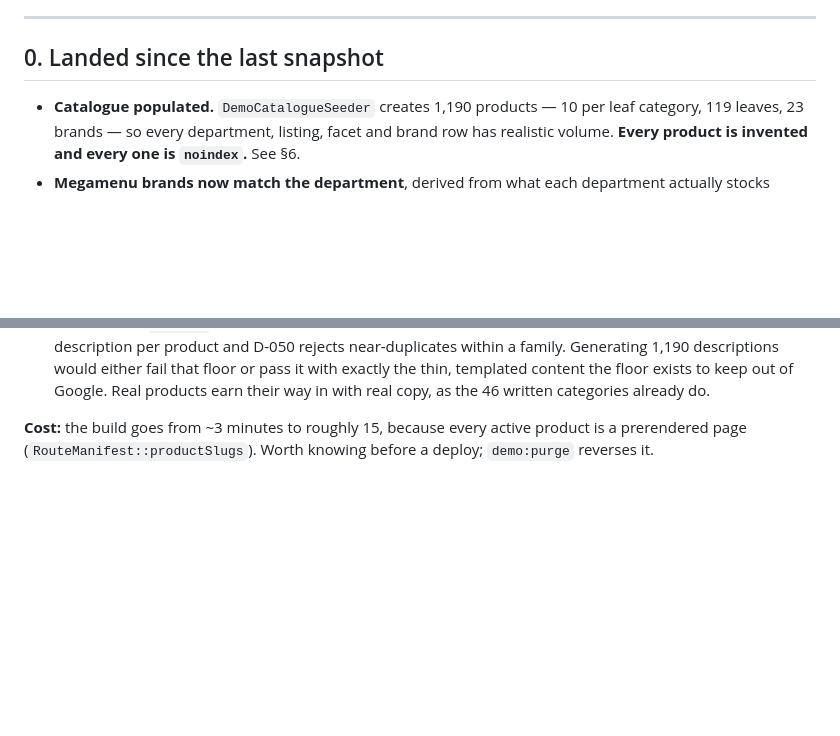
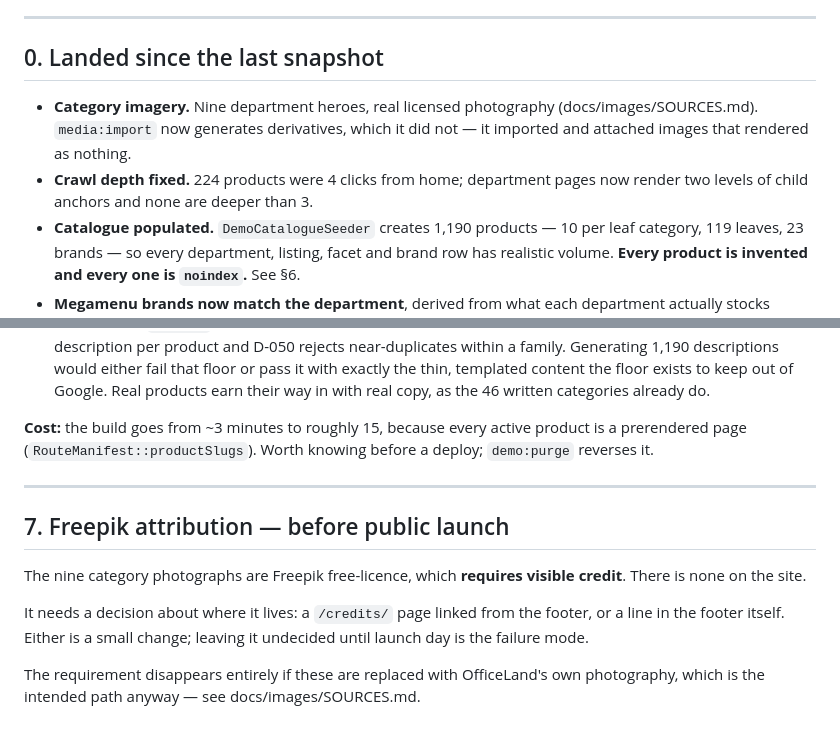
Before and after one commit to surdbells/officeland, a Markdown page: docs/BACKLOG.md, 2 parts joined by grey strips. Rendered like a GitHub page; blank space fills up the shorter version.

Commit message:
docs: snapshot after the imagery and crawl-depth work
BACKLOG opens with what landed — category heroes, the derivative bug in
media:import, and the crawl-depth fix that took 224 products from 4
clicks to none deeper than 3.

Adds §7: Freepik's free licence requires visible credit and the site has
none. It needs a decision about where that lives — a credits page, or a
footer line — and leaving it undecided until launch day is the failure
mode. It disappears if these are replaced with OfficeLand's own
photography, which is the intended path.

Co-Authored-By: Claude Opus 5 <noreply@anthropic.com>

```diff
--- a/docs/BACKLOG.md
+++ b/docs/BACKLOG.md
@@ -17,6 +17,11 @@ Last updated: 2026-08-23.
 
 ## 0. Landed since the last snapshot
 
+- **Category imagery.** Nine department heroes, real licensed photography
+  (docs/images/SOURCES.md). `media:import` now generates derivatives, which
+  it did not — it imported and attached images that rendered as nothing.
+- **Crawl depth fixed.** 224 products were 4 clicks from home; department
+  pages now render two levels of child anchors and none are deeper than 3.
 - **Catalogue populated.** `DemoCatalogueSeeder` creates 1,190 products —
   10 per leaf category, 119 leaves, 23 brands — so every department, listing,
   facet and brand row has realistic volume. **Every product is invented and
@@ -196,3 +201,18 @@ contained:
 **Cost:** the build goes from ~3 minutes to roughly 15, because every active
 product is a prerendered page (`RouteManifest::productSlugs`). Worth knowing
 before a deploy; `demo:purge` reverses it.
+
+---
+
+## 7. Freepik attribution — before public launch
+
+The nine category photographs are Freepik free-licence, which **requires
+visible credit**. There is none on the site.
+
+It needs a decision about where it lives: a `/credits/` page linked from the
+footer, or a line in the footer itself. Either is a small change; leaving it
+undecided until launch day is the failure mode.
+
+The requirement disappears entirely if these are replaced with OfficeLand's
+own photography, which is the intended path anyway — see
+docs/images/SOURCES.md.
```
Also changed, not shown: other parts of docs/BACKLOG.md (+1 -1 lines).
